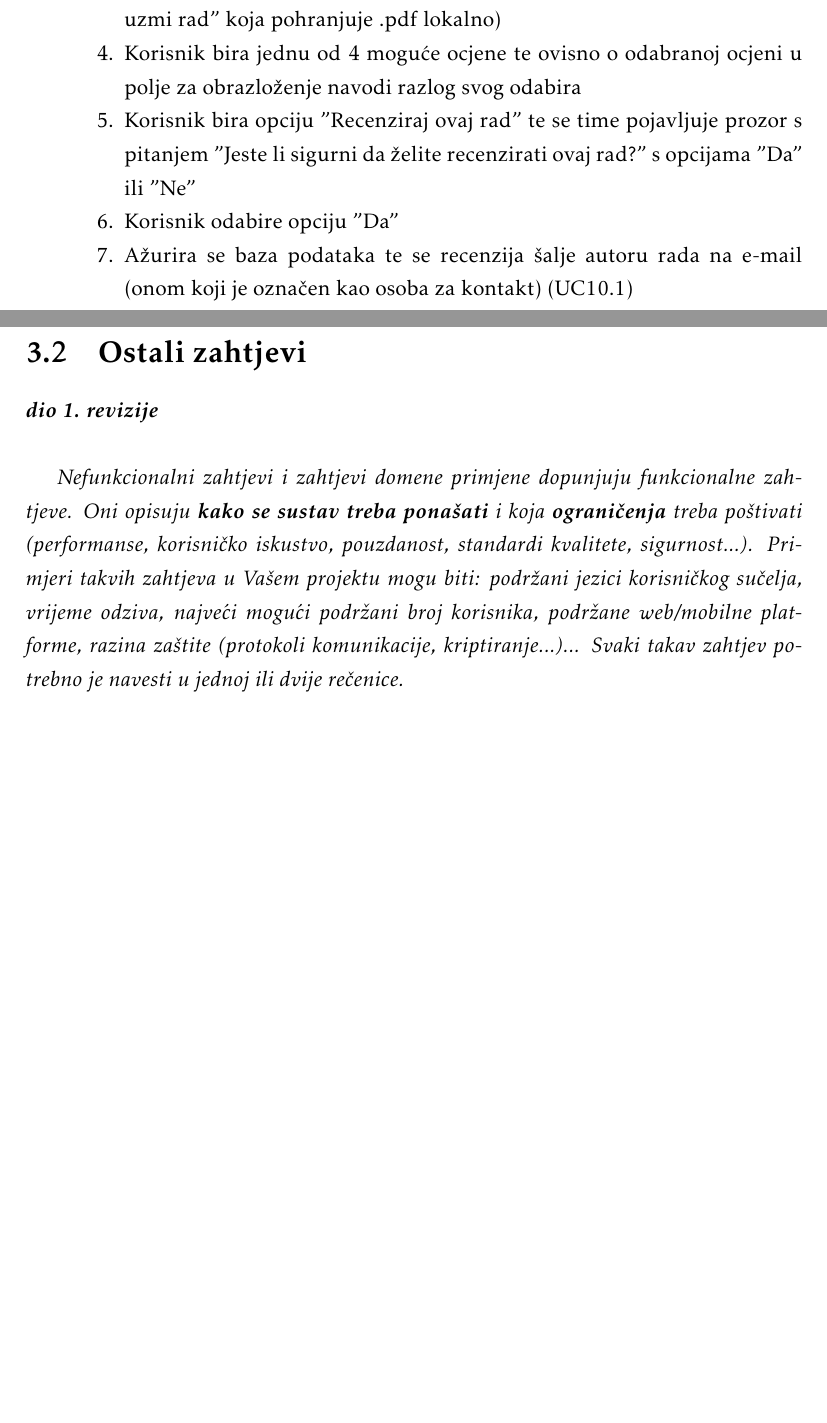
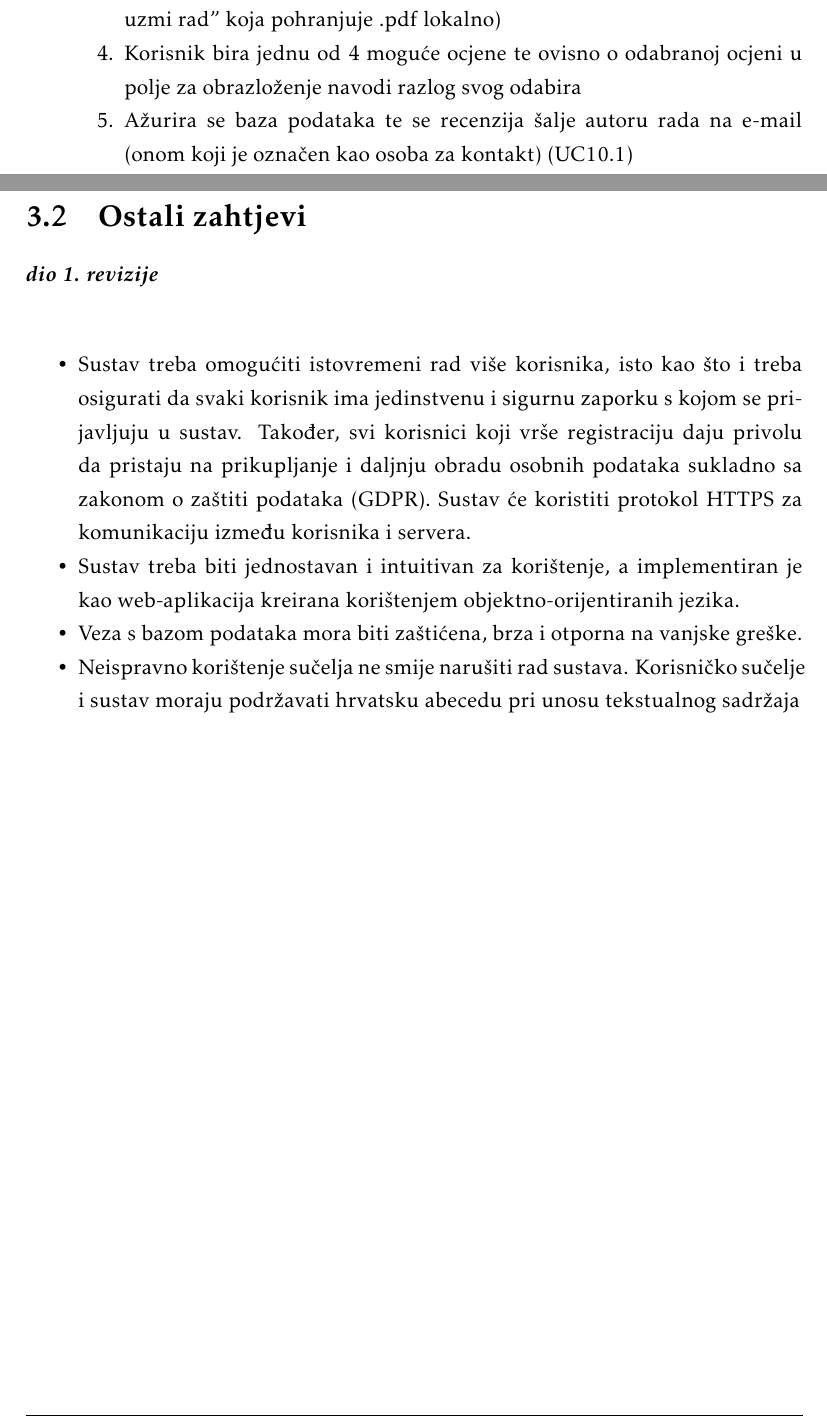
Before and after one commit to marincapan/znanstvena-konferencija, a LaTeX document (Dokumentacija/PROGI_ProjektnaDokumentacija.tex, which reads Dokumentacija/Specifikacija_programske_potpore.tex): two parts of pages 24 and 45 of 64, joined at a grey line, cut so that both start at the same text, the shorter picture padded with empty space. Compiled offline with pdfLaTeX.

Commit message:
Dodani Ostali zahtjevi

```diff
--- a/Dokumentacija/Specifikacija_programske_potpore.tex
+++ b/Dokumentacija/Specifikacija_programske_potpore.tex
@@ -673,8 +673,6 @@
 							\item Korisnik odabire jedan od ponuđenih radova za recenziju
 							\item  Korisnik na stranici vidi prikaz odabranog dokumenta (uz opciju "Preuzmi rad" koja pohranjuje .pdf lokalno)
 							\item Korisnik bira jednu od 4 moguće ocjene te ovisno o odabranoj ocjeni u polje za obrazloženje navodi razlog svog odabira
-							\item Korisnik bira opciju "Recenziraj ovaj rad" te se time pojavljuje prozor s pitanjem "Jeste li sigurni da želite recenzirati ovaj rad?" s opcijama "Da" ili "Ne"
-							\item Korisnik odabire opciju "Da"
 							\item Ažurira se baza podataka te se recenzija šalje autoru rada na e-mail  (onom koji je označen kao osoba za kontakt) (UC10.1)
 							\item Recenzentu se recenzija dodaje na popis recenzija
 
@@ -1236,4 +1234,11 @@
 
 			\textbf{\textit{dio 1. revizije}}\\
 
-			 \textit{Nefunkcionalni zahtjevi i zahtjevi domene primjene dopunjuju funkcionalne zahtjeve. Oni opisuju \textbf{kako se sustav treba ponašati} i koja \textbf{ograničenja} treba poštivati (performanse, korisničko iskustvo, pouzdanost, standardi kvalitete, sigurnost...). Primjeri takvih zahtjeva u Vašem projektu mogu biti: podržani jezici korisničkog sučelja, vrijeme odziva, najveći mogući podržani broj korisnika, podržane web/mobilne platforme, razina zaštite (protokoli komunikacije, kriptiranje...)... Svaki takav zahtjev potrebno je navesti u jednoj ili dvije rečenice.}
+			 \begin{packed_item}
+
+				\item Sustav treba omogućiti istovremeni rad više korisnika, isto kao što i treba osigurati da svaki korisnik ima jedinstvenu i sigurnu zaporku s kojom se prijavljuju u sustav. Također, svi korisnici koji vrše registraciju daju privolu da pristaju na prikupljanje i daljnju obradu osobnih podataka sukladno sa zakonom o zaštiti podataka (GDPR). Sustav će koristiti protokol HTTPS za komunikaciju između korisnika i servera.
+				\item Sustav treba biti jednostavan i intuitivan za korištenje, a implementiran je kao web-aplikacija kreirana korištenjem objektno-orijentiranih jezika.
+				\item Veza s bazom podataka mora biti zaštićena, brza i otporna na vanjske greške.
+				\item Neispravno korištenje sučelja ne smije narušiti rad sustava. Korisničko sučelje i sustav moraju podržavati hrvatsku abecedu pri unosu tekstualnog sadržaja
+
+			\end{packed_item}
```
Also changed, not shown: Dokumentacija/dijagrami/UC21-SlanjeMaila.png, Dokumentacija/Specifikacija_programske_potpore.tex (2 more changed lines).
